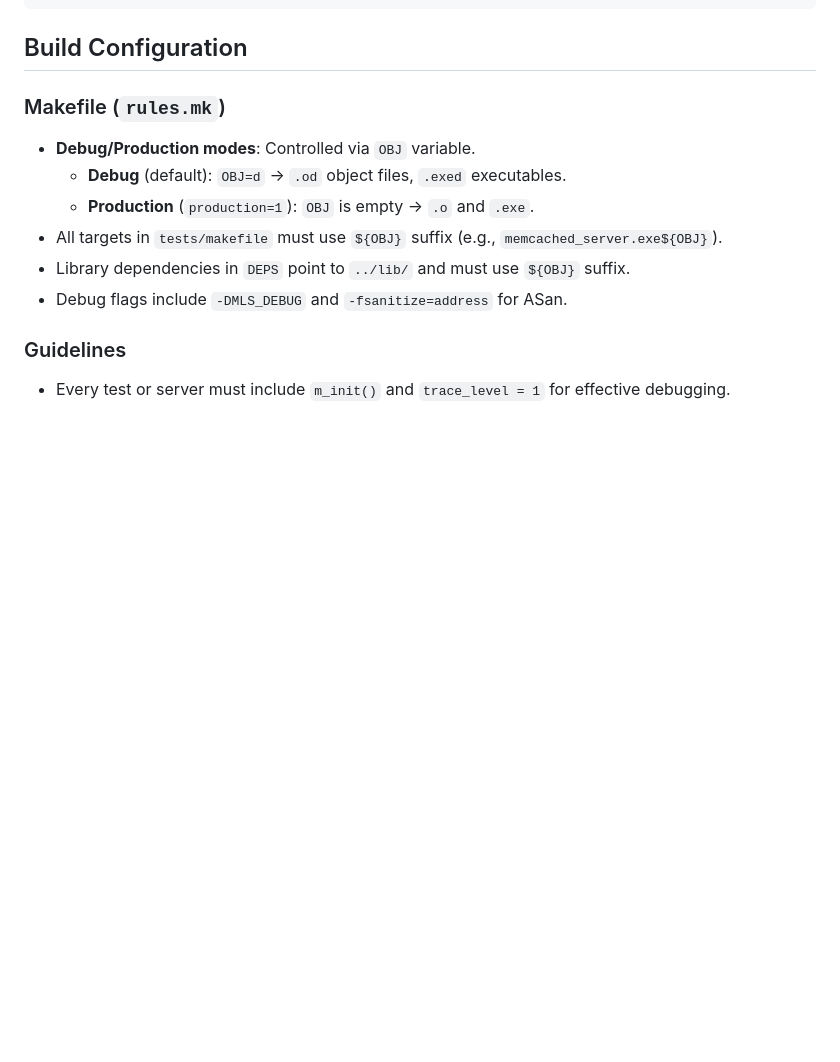
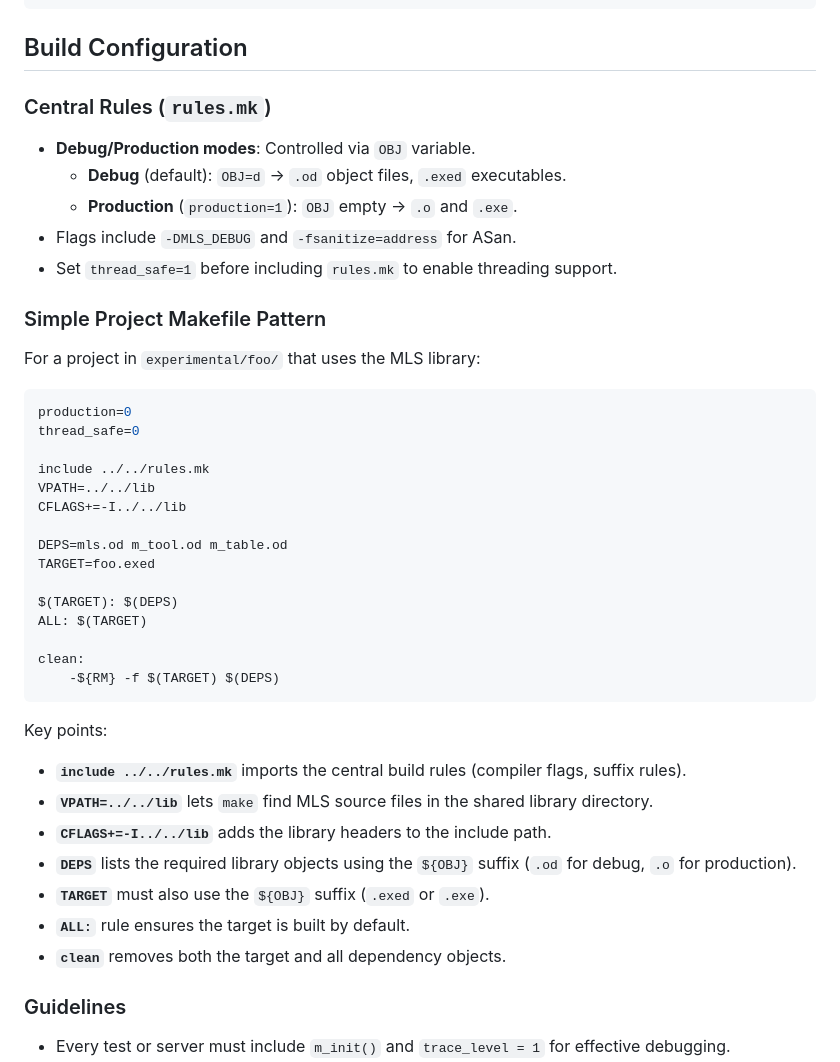
Before and after one commit to xtforever/mls, a Markdown page: WIKI.md, the part around the change. Drawn GitHub-style; blank space fills up the shorter version.

Commit message:
WIKI: add simple project makefile pattern from dirwalker example
Replace the generic Makefile section with a concrete simple-project
makefile based on experimental/dirwalker/makefile, showing how to
include rules.mk, set VPATH/CFLAGS, and list DEPS with OBJ suffix.

````diff
--- a/WIKI.md
+++ b/WIKI.md
@@ -307,13 +307,43 @@ m_free(my_points);
 
 ## Build Configuration
 
-### Makefile (`rules.mk`)
+### Central Rules (`rules.mk`)
 - **Debug/Production modes**: Controlled via `OBJ` variable.
   - **Debug** (default): `OBJ=d` → `.od` object files, `.exed` executables.
-  - **Production** (`production=1`): `OBJ` is empty → `.o` and `.exe`.
-- All targets in `tests/makefile` must use `${OBJ}` suffix (e.g., `memcached_server.exe${OBJ}`).
-- Library dependencies in `DEPS` point to `../lib/` and must use `${OBJ}` suffix.
-- Debug flags include `-DMLS_DEBUG` and `-fsanitize=address` for ASan.
+  - **Production** (`production=1`): `OBJ` empty → `.o` and `.exe`.
+- Flags include `-DMLS_DEBUG` and `-fsanitize=address` for ASan.
+- Set `thread_safe=1` before including `rules.mk` to enable threading support.
+
+### Simple Project Makefile Pattern
+
+For a project in `experimental/foo/` that uses the MLS library:
+
+```makefile
+production=0
+thread_safe=0
+
+include ../../rules.mk
+VPATH=../../lib
+CFLAGS+=-I../../lib
+
+DEPS=mls.od m_tool.od m_table.od
+TARGET=foo.exed
+
+$(TARGET): $(DEPS)
+ALL: $(TARGET)
+
+clean:
+	-${RM} -f $(TARGET) $(DEPS)
+```
+
+Key points:
+- **`include ../../rules.mk`** imports the central build rules (compiler flags, suffix rules).
+- **`VPATH=../../lib`** lets `make` find MLS source files in the shared library directory.
+- **`CFLAGS+=-I../../lib`** adds the library headers to the include path.
+- **`DEPS`** lists the required library objects using the `${OBJ}` suffix (`.od` for debug, `.o` for production).
+- **`TARGET`** must also use the `${OBJ}` suffix (`.exed` or `.exe`).
+- **`ALL:`** rule ensures the target is built by default.
+- **`clean`** removes both the target and all dependency objects.
 
 ### Guidelines
 - Every test or server must include `m_init()` and `trace_level = 1` for effective debugging.
````
